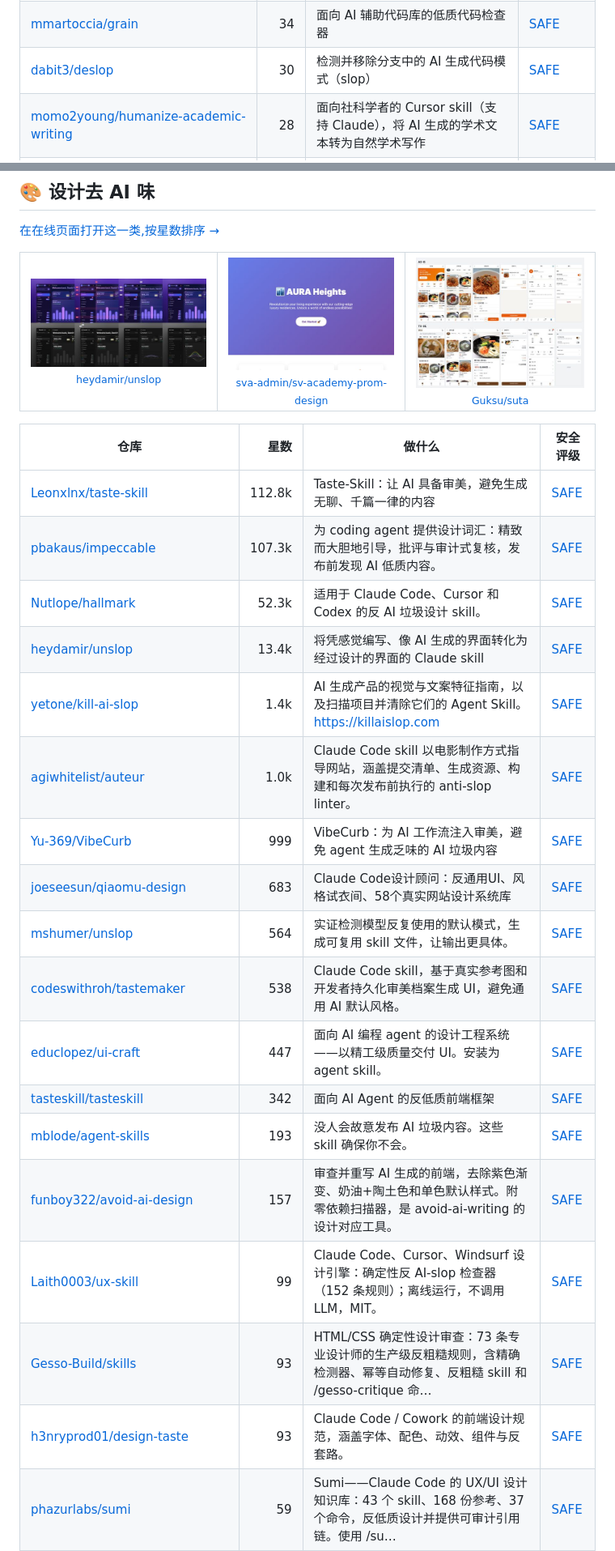
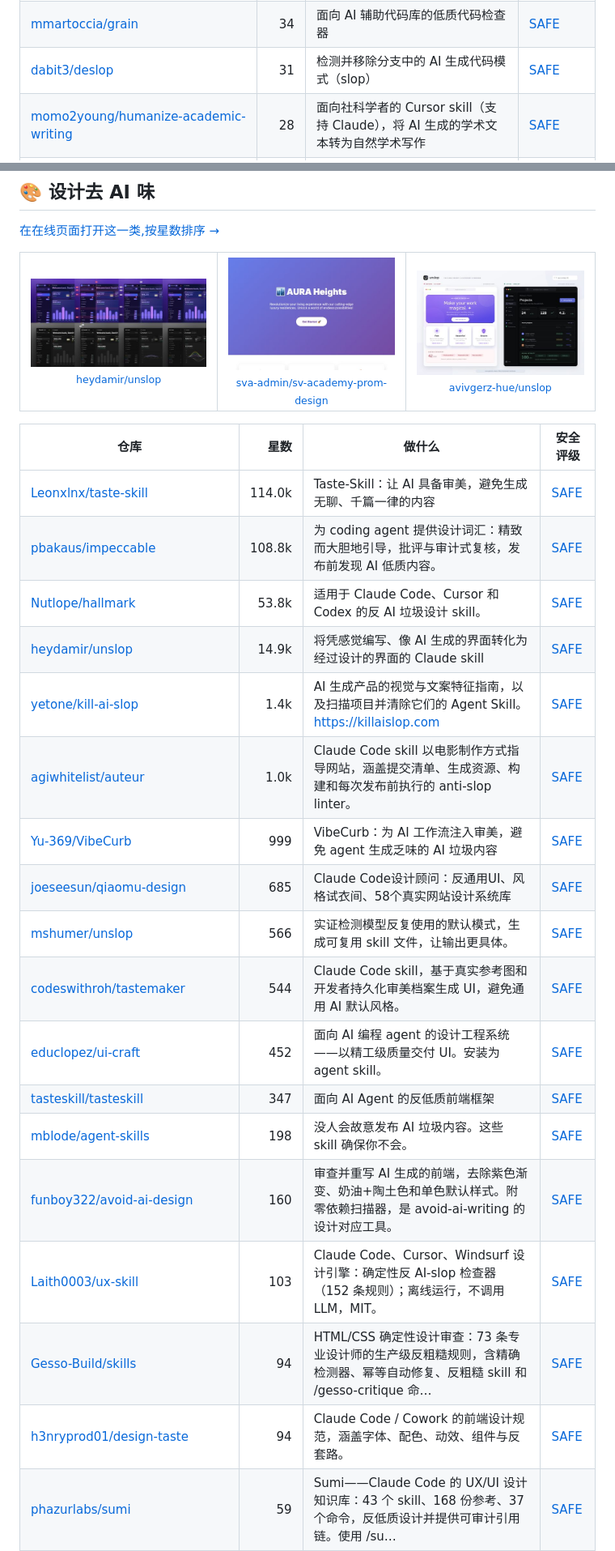
Before and after one commit to zhuyansen/awesome-humanizer-skills, a Markdown page: README.zh-CN.md, 2 parts joined by grey strips. Shown at 81% size. Drawn GitHub-style.

```diff
--- a/README.zh-CN.md
+++ b/README.zh-CN.md
@@ -300,7 +300,7 @@
 | [humanizerai/agent-skills](https://github.com/humanizerai/agent-skills) | 55 | HumanizerAI：用于 Claude Code 和 Codex 的 agent skill，AI 检测与文本去 AI 化 | [SAFE](https://agentskillshub.top/skill/humanizerai/agent-skills/) |
 | [huangziyuan-general/dsh-novel-forge](https://github.com/huangziyuan-general/dsh-novel-forge) | 44 | DSH 小说锻炉：将AI写作通病转为代码约束：事实账本、上下文包、阶段门禁、零费用去AI味扫描、确定性审计、提案式修订。 | [SAFE](https://agentskillshub.top/skill/huangziyuan-general/dsh-novel-forge/) |
 | [mmartoccia/grain](https://github.com/mmartoccia/grain) | 34 | 面向 AI 辅助代码库的低质代码检查器 | [SAFE](https://agentskillshub.top/skill/mmartoccia/grain/) |
-| [dabit3/deslop](https://github.com/dabit3/deslop) | 30 | 检测并移除分支中的 AI 生成代码模式（slop） | [SAFE](https://agentskillshub.top/skill/dabit3/deslop/) |
+| [dabit3/deslop](https://github.com/dabit3/deslop) | 31 | 检测并移除分支中的 AI 生成代码模式（slop） | [SAFE](https://agentskillshub.top/skill/dabit3/deslop/) |
 | [momo2young/humanize-academic-writing](https://github.com/momo2young/humanize-academic-writing) | 28 | 面向社科学者的 Cursor skill（支持 Claude），将 AI 生成的学术文本转为自然学术写作 | [SAFE](https://agentskillshub.top/skill/momo2young/humanize-academic-writing/) |
 | [vstorm-co/content-skills](https://github.com/vstorm-co/content-skills) | 27 | 内容工作室 skill 包，支持博客、社交媒体、幻灯片、视频和信息图；遵循品牌规范，内置反低质机制。支持 Claude Code、Codex 和 AGENTS… | [SAFE](https://agentskillshub.top/skill/vstorm-co/content-skills/) |
 | [scale-venture-partners/windbag](https://github.com/scale-venture-partners/windbag) | 26 | 反垃圾代码检查器：捕获描述变更历史而非当前约束的注释（Python/JS/TS/Terraform） | [SAFE](https://agentskillshub.top/skill/scale-venture-partners/windbag/) |
@@ -420,27 +420,27 @@
 <table><tr>
 <td align="center" valign="top"><a href="https://github.com/heydamir/unslop"><img src="assets/previews/heydamir__unslop.jpg" width="260" alt="heydamir/unslop"></a><br><sub><a href="https://github.com/heydamir/unslop">heydamir/unslop</a></sub></td>
 <td align="center" valign="top"><a href="https://github.com/sva-admin/sv-academy-prom-design"><img src="assets/previews/sva-admin__sv-academy-prom-design.jpg" width="260" alt="sva-admin/sv-academy-prom-design"></a><br><sub><a href="https://github.com/sva-admin/sv-academy-prom-design">sva-admin/sv-academy-prom-design</a></sub></td>
-<td align="center" valign="top"><a href="https://github.com/Guksu/suta"><img src="assets/previews/Guksu__suta.jpg" width="260" alt="Guksu/suta"></a><br><sub><a href="https://github.com/Guksu/suta">Guksu/suta</a></sub></td>
+<td align="center" valign="top"><a href="https://github.com/avivgerz-hue/unslop"><img src="assets/previews/avivgerz-hue__unslop.jpg" width="260" alt="avivgerz-hue/unslop"></a><br><sub><a href="https://github.com/avivgerz-hue/unslop">avivgerz-hue/unslop</a></sub></td>
 </tr></table>
 
 | 仓库 | 星数 | 做什么 | 安全评级 |
 |---|---:|---|---|
-| [Leonxlnx/taste-skill](https://github.com/Leonxlnx/taste-skill) | 112.8k | Taste-Skill：让 AI 具备审美，避免生成无聊、千篇一律的内容 | [SAFE](https://agentskillshub.top/skill/Leonxlnx/taste-skill/) |
-| [pbakaus/impeccable](https://github.com/pbakaus/impeccable) | 107.3k | 为 coding agent 提供设计词汇：精致而大胆地引导，批评与审计式复核，发布前发现 AI 低质内容。 | [SAFE](https://agentskillshub.top/skill/pbakaus/impeccable/) |
-| [Nutlope/hallmark](https://github.com/Nutlope/hallmark) | 52.3k | 适用于 Claude Code、Cursor 和 Codex 的反 AI 垃圾设计 skill。 | [SAFE](https://agentskillshub.top/skill/Nutlope/hallmark/) |
-| [heydamir/unslop](https://github.com/heydamir/unslop) | 13.4k | 将凭感觉编写、像 AI 生成的界面转化为经过设计的界面的 Claude skill | [SAFE](https://agentskillshub.top/skill/heydamir/unslop/) |
+| [Leonxlnx/taste-skill](https://github.com/Leonxlnx/taste-skill) | 114.0k | Taste-Skill：让 AI 具备审美，避免生成无聊、千篇一律的内容 | [SAFE](https://agentskillshub.top/skill/Leonxlnx/taste-skill/) |
+| [pbakaus/impeccable](https://github.com/pbakaus/impeccable) | 108.8k | 为 coding agent 提供设计词汇：精致而大胆地引导，批评与审计式复核，发布前发现 AI 低质内容。 | [SAFE](https://agentskillshub.top/skill/pbakaus/impeccable/) |
+| [Nutlope/hallmark](https://github.com/Nutlope/hallmark) | 53.8k | 适用于 Claude Code、Cursor 和 Codex 的反 AI 垃圾设计 skill。 | [SAFE](https://agentskillshub.top/skill/Nutlope/hallmark/) |
+| [heydamir/unslop](https://github.com/heydamir/unslop) | 14.9k | 将凭感觉编写、像 AI 生成的界面转化为经过设计的界面的 Claude skill | [SAFE](https://agentskillshub.top/skill/heydamir/unslop/) |
 | [yetone/kill-ai-slop](https://github.com/yetone/kill-ai-slop) | 1.4k | AI 生成产品的视觉与文案特征指南，以及扫描项目并清除它们的 Agent Skill。https://killaislop.com | [SAFE](https://agentskillshub.top/skill/yetone/kill-ai-slop/) |
 | [agiwhitelist/auteur](https://github.com/agiwhitelist/auteur) | 1.0k | Claude Code skill 以电影制作方式指导网站，涵盖提交清单、生成资源、构建和每次发布前执行的 anti-slop linter。 | [SAFE](https://agentskillshub.top/skill/agiwhitelist/auteur/) |
 | [Yu-369/VibeCurb](https://github.com/Yu-369/VibeCurb) | 999 | VibeCurb：为 AI 工作流注入审美，避免 agent 生成乏味的 AI 垃圾内容 | [SAFE](https://agentskillshub.top/skill/Yu-369/VibeCurb/) |
-| [joeseesun/qiaomu-design](https://github.com/joeseesun/qiaomu-design) | 683 | Claude Code设计顾问：反通用UI、风格试衣间、58个真实网站设计系统库 | [SAFE](https://agentskillshub.top/skill/joeseesun/qiaomu-design/) |
-| [mshumer/unslop](https://github.com/mshumer/unslop) | 564 | 实证检测模型反复使用的默认模式，生成可复用 skill 文件，让输出更具体。 | [SAFE](https://agentskillshub.top/skill/mshumer/unslop/) |
-| [codeswithroh/tastemaker](https://github.com/codeswithroh/tastemaker) | 538 | Claude Code skill，基于真实参考图和开发者持久化审美档案生成 UI，避免通用 AI 默认风格。 | [SAFE](https://agentskillshub.top/skill/codeswithroh/tastemaker/) |
-| [educlopez/ui-craft](https://github.com/educlopez/ui-craft) | 447 | 面向 AI 编程 agent 的设计工程系统——以精工级质量交付 UI。安装为 agent skill。 | [SAFE](https://agentskillshub.top/skill/educlopez/ui-craft/) |
-| [tasteskill/tasteskill](https://github.com/tasteskill/tasteskill) | 342 | 面向 AI Agent 的反低质前端框架 | [SAFE](https://agentskillshub.top/skill/tasteskill/tasteskill/) |
-| [mblode/agent-skills](https://github.com/mblode/agent-skills) | 193 | 没人会故意发布 AI 垃圾内容。这些 skill 确保你不会。 | [SAFE](https://agentskillshub.top/skill/mblode/agent-skills/) |
-| [funboy322/avoid-ai-design](https://github.com/funboy322/avoid-ai-design) | 157 | 审查并重写 AI 生成的前端，去除紫色渐变、奶油+陶土色和单色默认样式。附零依赖扫描器，是 avoid-ai-writing 的设计对应工具。 | [SAFE](https://agentskillshub.top/skill/funboy322/avoid-ai-design/) |
-| [Laith0003/ux-skill](https://github.com/Laith0003/ux-skill) | 99 | Claude Code、Cursor、Windsurf 设计引擎：确定性反 AI-slop 检查器（152 条规则）；离线运行，不调用 LLM，MIT。 | [SAFE](https://agentskillshub.top/skill/Laith0003/ux-skill/) |
-| [Gesso-Build/skills](https://github.com/Gesso-Build/skills) | 93 | HTML/CSS 确定性设计审查：73 条专业设计师的生产级反粗糙规则，含精确检测器、幂等自动修复、反粗糙 skill 和 /gesso-critique 命… | [SAFE](https://agentskillshub.top/skill/Gesso-Build/skills/) |
-| [h3nryprod01/design-taste](https://github.com/h3nryprod01/design-taste) | 93 | Claude Code / Cowork 的前端设计规范，涵盖字体、配色、动效、组件与反套路。 | [SAFE](https://agentskillshub.top/skill/h3nryprod01/design-taste/) |
+| [joeseesun/qiaomu-design](https://github.com/joeseesun/qiaomu-design) | 685 | Claude Code设计顾问：反通用UI、风格试衣间、58个真实网站设计系统库 | [SAFE](https://agentskillshub.top/skill/joeseesun/qiaomu-design/) |
+| [mshumer/unslop](https://github.com/mshumer/unslop) | 566 | 实证检测模型反复使用的默认模式，生成可复用 skill 文件，让输出更具体。 | [SAFE](https://agentskillshub.top/skill/mshumer/unslop/) |
+| [codeswithroh/tastemaker](https://github.com/codeswithroh/tastemaker) | 544 | Claude Code skill，基于真实参考图和开发者持久化审美档案生成 UI，避免通用 AI 默认风格。 | [SAFE](https://agentskillshub.top/skill/codeswithroh/tastemaker/) |
+| [educlopez/ui-craft](https://github.com/educlopez/ui-craft) | 452 | 面向 AI 编程 agent 的设计工程系统——以精工级质量交付 UI。安装为 agent skill。 | [SAFE](https://agentskillshub.top/skill/educlopez/ui-craft/) |
+| [tasteskill/tasteskill](https://github.com/tasteskill/tasteskill) | 347 | 面向 AI Agent 的反低质前端框架 | [SAFE](https://agentskillshub.top/skill/tasteskill/tasteskill/) |
+| [mblode/agent-skills](https://github.com/mblode/agent-skills) | 198 | 没人会故意发布 AI 垃圾内容。这些 skill 确保你不会。 | [SAFE](https://agentskillshub.top/skill/mblode/agent-skills/) |
+| [funboy322/avoid-ai-design](https://github.com/funboy322/avoid-ai-design) | 160 | 审查并重写 AI 生成的前端，去除紫色渐变、奶油+陶土色和单色默认样式。附零依赖扫描器，是 avoid-ai-writing 的设计对应工具。 | [SAFE](https://agentskillshub.top/skill/funboy322/avoid-ai-design/) |
+| [Laith0003/ux-skill](https://github.com/Laith0003/ux-skill) | 103 | Claude Code、Cursor、Windsurf 设计引擎：确定性反 AI-slop 检查器（152 条规则）；离线运行，不调用 LLM，MIT。 | [SAFE](https://agentskillshub.top/skill/Laith0003/ux-skill/) |
+| [Gesso-Build/skills](https://github.com/Gesso-Build/skills) | 94 | HTML/CSS 确定性设计审查：73 条专业设计师的生产级反粗糙规则，含精确检测器、幂等自动修复、反粗糙 skill 和 /gesso-critique 命… | [SAFE](https://agentskillshub.top/skill/Gesso-Build/skills/) |
+| [h3nryprod01/design-taste](https://github.com/h3nryprod01/design-taste) | 94 | Claude Code / Cowork 的前端设计规范，涵盖字体、配色、动效、组件与反套路。 | [SAFE](https://agentskillshub.top/skill/h3nryprod01/design-taste/) |
 | [phazurlabs/sumi](https://github.com/phazurlabs/sumi) | 59 | Sumi——Claude Code 的 UX/UI 设计知识库：43 个 skill、168 份参考、37 个命令，反低质设计并提供可审计引用链。使用 /su… | [SAFE](https://agentskillshub.top/skill/phazurlabs/sumi/) |
 | [stevembarclay/pencilplaybook](https://github.com/stevembarclay/pencilplaybook) | 58 | PencilPlaybook 是 Pencil.dev + Claude Code 的 UI Taste-Skill，结合感知心理学与资深设计约束，减少雷同… | [SAFE](https://agentskillshub.top/skill/stevembarclay/pencilplaybook/) |
```
Also changed, not shown: other parts of README.zh-CN.md (+68 -68 lines), README.md (+84 -84 lines), assets/previews/NOTICE.md (+1 -0 lines), assets/previews/LearnPrompt__vibecoding-humanizer.jpg (added), 2 other files.
